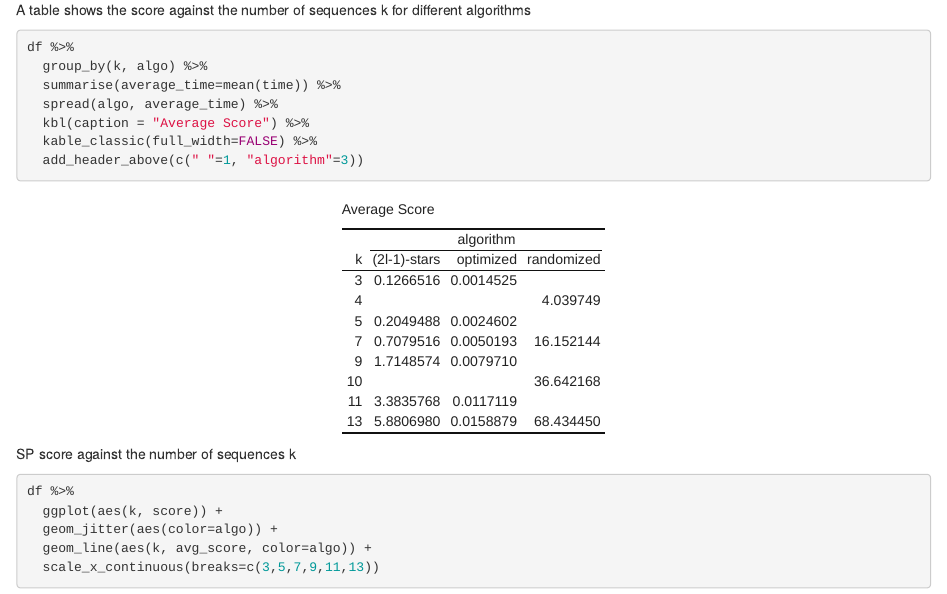
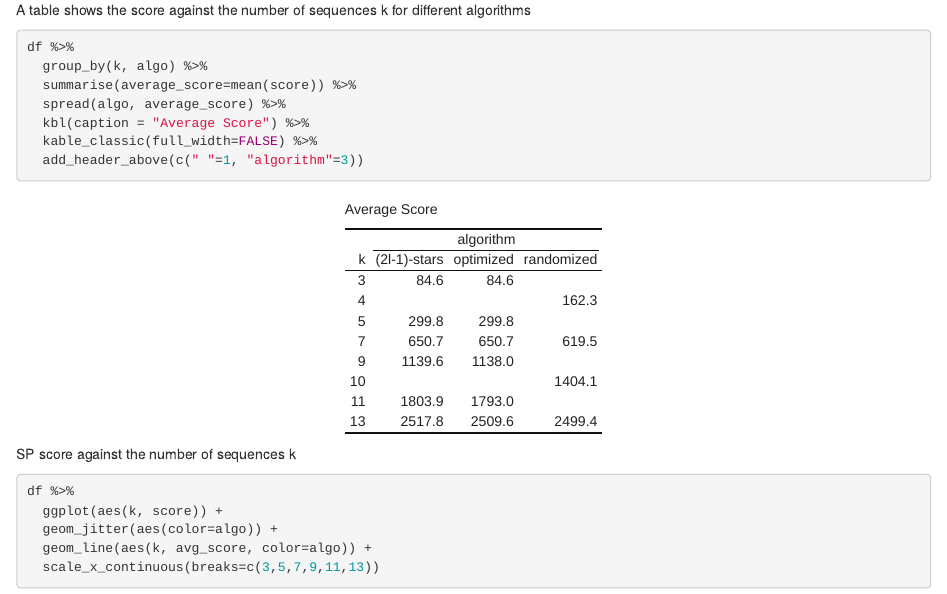
Before and after one commit to YidanChen524/msa-l-stars, an R Markdown document (experiment_results/Analysis.Rmd): the page in a window 1100 px wide, from 11500 px down. Rendered offline with R 4.5, knitr and Pandoc, with nearby package versions; code that draws random numbers runs with fixed seeds of ours.

Commit message:
wrapped up

````diff
--- a/experiment_results/Analysis.Rmd
+++ b/experiment_results/Analysis.Rmd
@@ -293,8 +293,8 @@ A table shows the score against the number of sequences k for different algorith
 ```{r}
 df %>%
   group_by(k, algo) %>%
-  summarise(average_time=mean(time)) %>%
-  spread(algo, average_time) %>%
+  summarise(average_score=mean(score)) %>%
+  spread(algo, average_score) %>%
   kbl(caption = "Average Score") %>%
   kable_classic(full_width=FALSE) %>%
   add_header_above(c(" "=1, "algorithm"=3))
````
Also changed, not shown: experiment_results/Analysis.html (deleted), experiment_results/Analysis.pdf (deleted).
